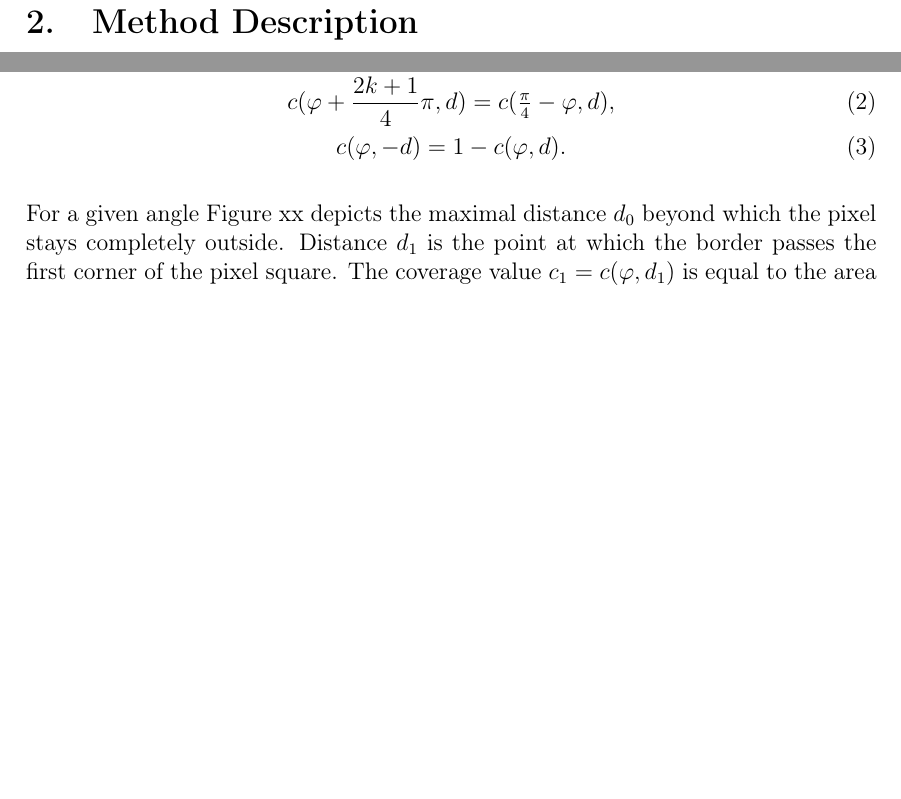
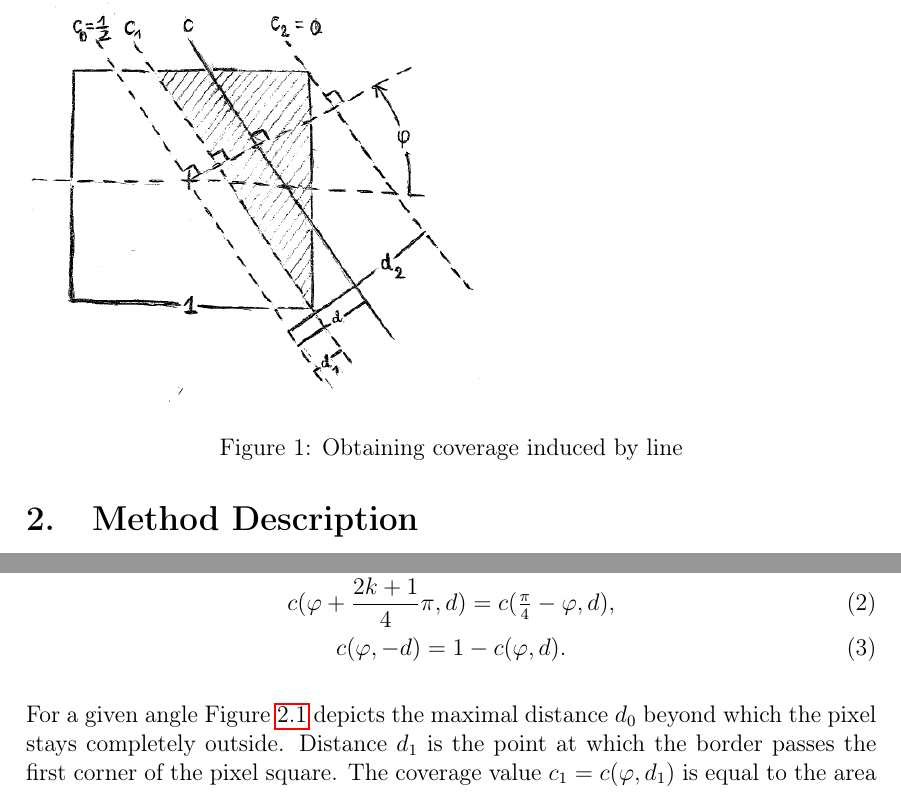
Before and after one commit to mkacz91/sdf, a LaTeX document (doc/main.tex, which reads doc/method.tex, doc/style.sty): two parts of page 3 of 4 before the commit and two parts of page 3 of 5 after it, joined at a grey line, cut at the place of the change, the shorter picture padded with empty space. Compiled offline with pdfLaTeX.

Commit message:
Add image for coverage formula

```diff
--- a/doc/method.tex
+++ b/doc/method.tex
@@ -13,7 +13,13 @@ First we find the value of $c(\phi, d)$ for $0 \leq \phi \leq \tquarterpi$ and $
     c(\phi, -d) = 1 - c(\phi, d).
 \end{gather}
 
-For a given angle Figure xx depicts the maximal distance $d_0$ beyond which the pixel stays completely outside. Distance $d_1$ is the point at which the border passes the first corner of the pixel square. The coverage value $c_1 = c(\phi, d_1)$ is equal to the area of the single hatched triangle. Simple geometric inspection gives
+\begin{figure}
+	\includegraphics[width=8cm]{img/coverage-formula.png}
+    \label{img:coverage-formula}
+    \caption{Obtaining coverage induced by line}
+\end{figure}
+
+For a given angle Figure \ref{img:coverage-formula} depicts the maximal distance $d_0$ beyond which the pixel stays completely outside. Distance $d_1$ is the point at which the border passes the first corner of the pixel square. The coverage value $c_1 = c(\phi, d_1)$ is equal to the area of the single hatched triangle. Simple geometric inspection gives
 \begin{equation}\begin{split}
 	d_0 &= \tfrac{\sqrt{2}}{2}\cos(\tquarterpi - \phi), \\
     d_1 &= \tfrac{\sqrt{2}}{2}\cos(\tquarterpi + \phi), \\[3pt]
--- a/doc/style.sty
+++ b/doc/style.sty
@@ -5,6 +5,7 @@
 \usepackage[english]{babel}
 \usepackage[utf8]{inputenc}
 \usepackage{hyperref}
+\usepackage{graphicx}
 
 \usepackage{titlesec}
 \titlelabel{\thetitle.\quad}
```
Also changed, not shown: doc/img/coverage-formula.png (added).
